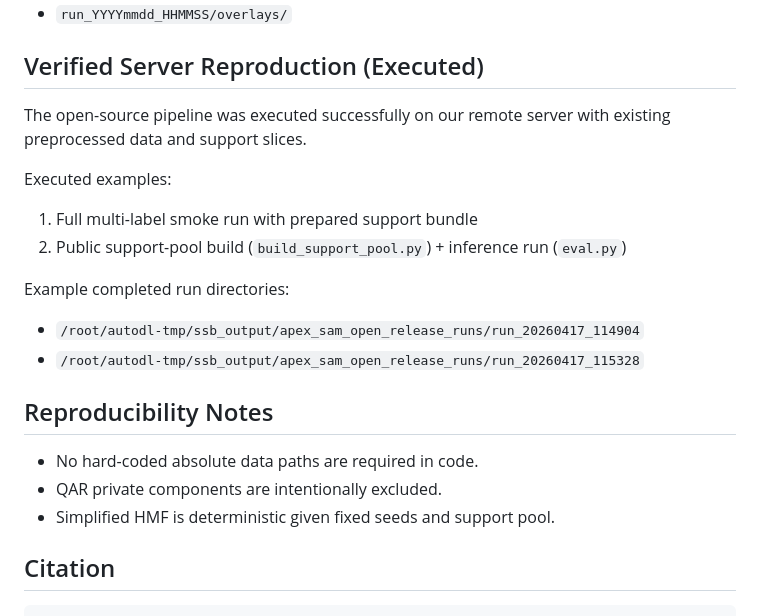
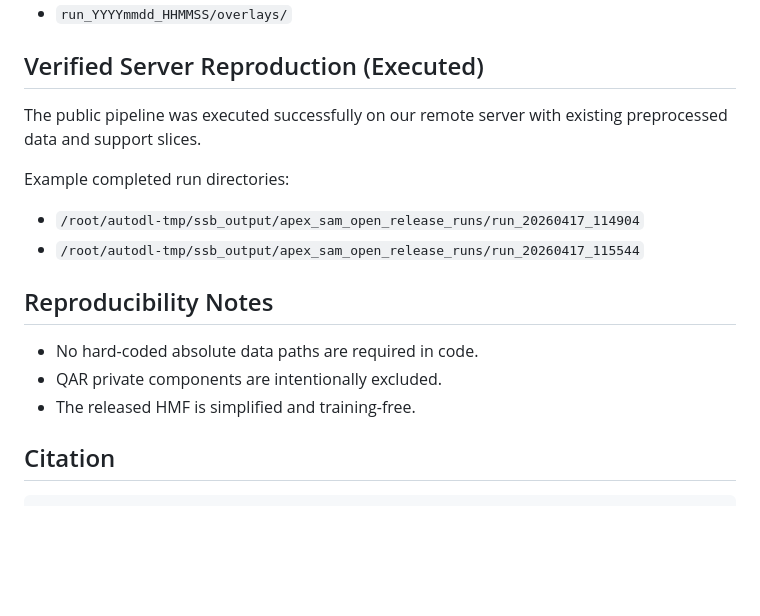
Before and after one commit to Trump0412/APEX-SAM, a Markdown page: README.md, the part around one of its changes. Drawn GitHub-style; blank space fills up the shorter version.

```diff
--- a/README.md
+++ b/README.md
@@ -197,23 +233,18 @@ Outputs:
 
 ## Verified Server Reproduction (Executed)
 
-The open-source pipeline was executed successfully on our remote server with existing preprocessed data and support slices.
-
-Executed examples:
-
-1. Full multi-label smoke run with prepared support bundle
-2. Public support-pool build (`build_support_pool.py`) + inference run (`eval.py`)
+The public pipeline was executed successfully on our remote server with existing preprocessed data and support slices.
 
 Example completed run directories:
 
 - `/root/autodl-tmp/ssb_output/apex_sam_open_release_runs/run_20260417_114904`
-- `/root/autodl-tmp/ssb_output/apex_sam_open_release_runs/run_20260417_115328`
+- `/root/autodl-tmp/ssb_output/apex_sam_open_release_runs/run_20260417_115544`
 
 ## Reproducibility Notes
 
 - No hard-coded absolute data paths are required in code.
 - QAR private components are intentionally excluded.
-- Simplified HMF is deterministic given fixed seeds and support pool.
+- The released HMF is simplified and training-free.
 
 ## Citation
 
```
Also changed, not shown: other parts of README.md (+53 -17 lines).
